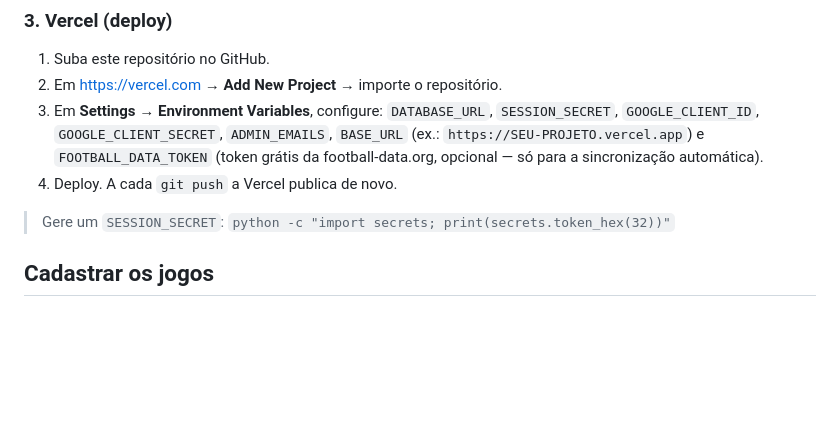
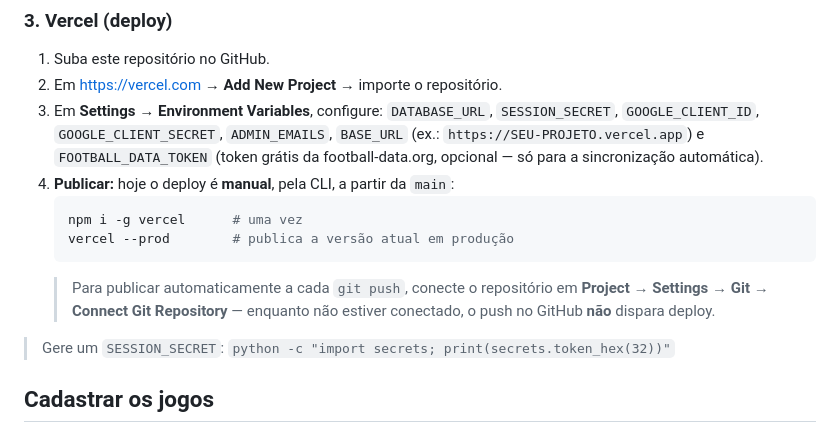
Before and after one commit to marinabpassos/projeto_bolao, a Markdown page: README.md, the part around the change. GitHub-like rendering; blank space fills up the shorter version.

Commit message:
docs: deploy manual pela CLI da Vercel

````diff
--- a/README.md
+++ b/README.md
@@ -70,7 +70,14 @@ pytest
    `SESSION_SECRET`, `GOOGLE_CLIENT_ID`, `GOOGLE_CLIENT_SECRET`, `ADMIN_EMAILS`,
    `BASE_URL` (ex.: `https://SEU-PROJETO.vercel.app`) e `FOOTBALL_DATA_TOKEN`
    (token grátis da football-data.org, opcional — só para a sincronização automática).
-4. Deploy. A cada `git push` a Vercel publica de novo.
+4. **Publicar:** hoje o deploy é **manual**, pela CLI, a partir da `main`:
+   ```bash
+   npm i -g vercel      # uma vez
+   vercel --prod        # publica a versão atual em produção
+   ```
+   > Para publicar automaticamente a cada `git push`, conecte o repositório em
+   > **Project → Settings → Git → Connect Git Repository** — enquanto não estiver
+   > conectado, o push no GitHub **não** dispara deploy.
 
 > Gere um `SESSION_SECRET`:
 > `python -c "import secrets; print(secrets.token_hex(32))"`
````
